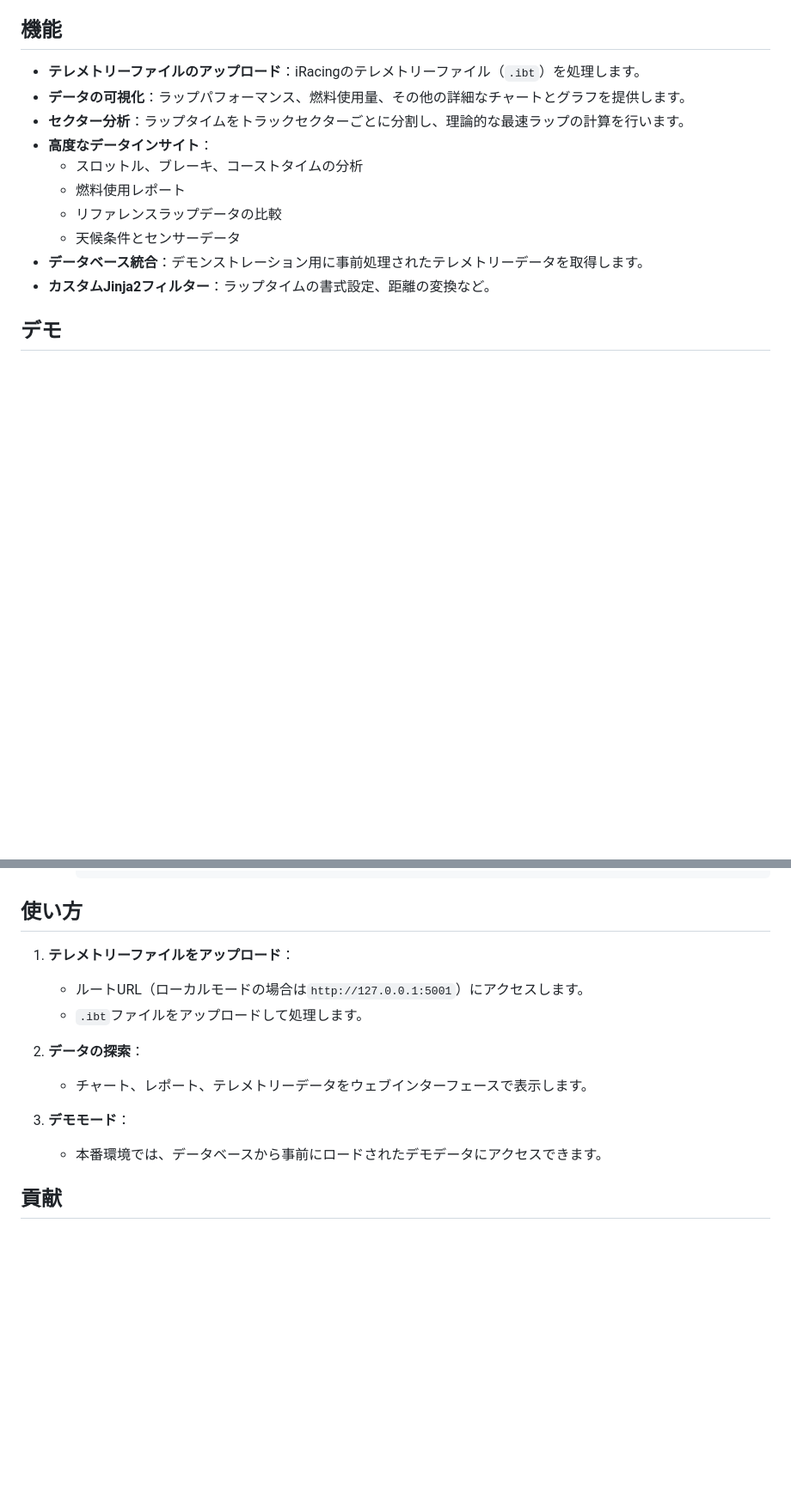
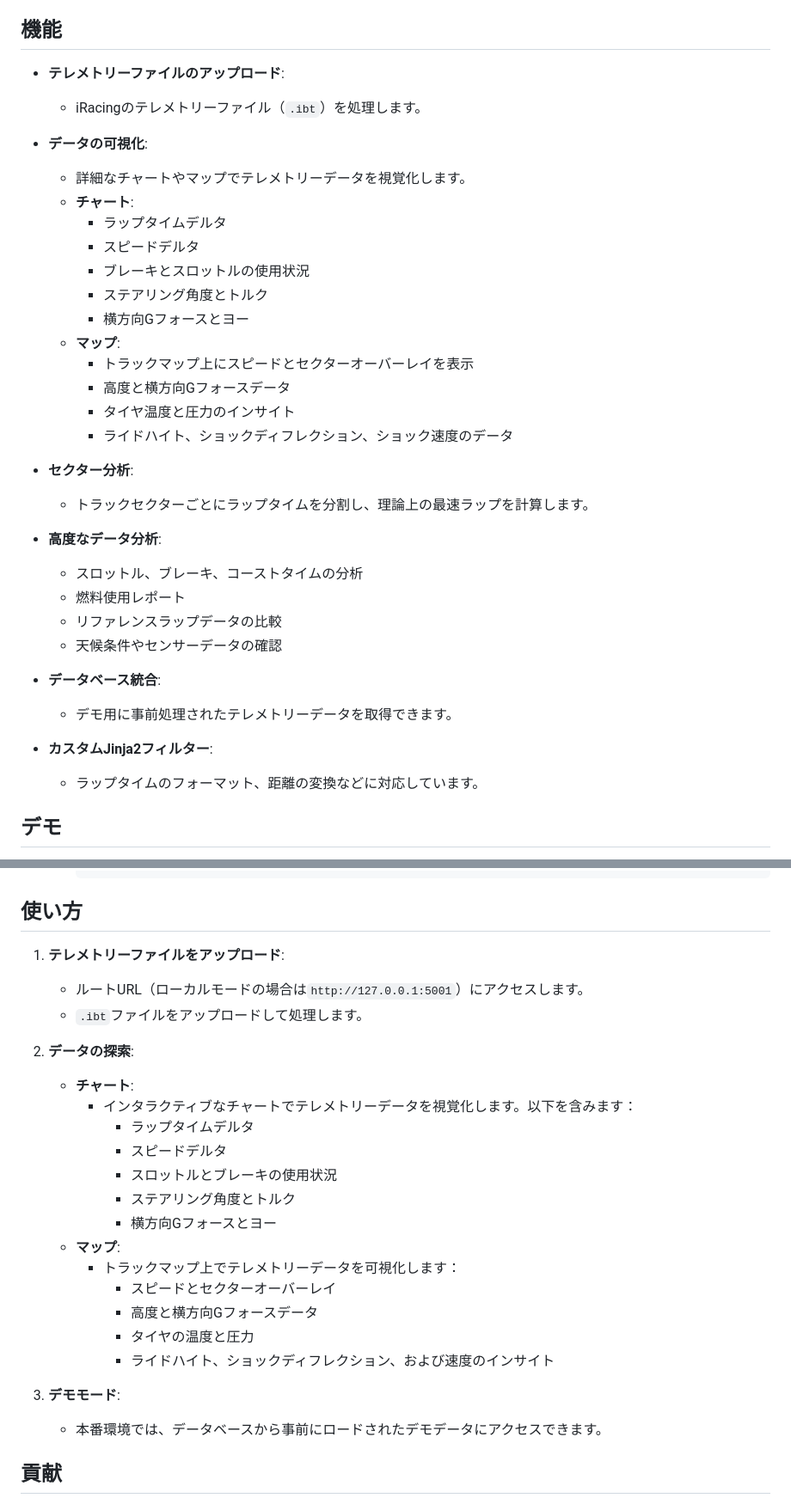
Before and after one commit to doraemon09/iRacingStudioAnalysis, a Markdown page: README.md, 2 parts joined by grey strips. Shown: that part at 86% size. Rendered like a GitHub page; blank space fills up the shorter version.

```diff
--- a/README.md
+++ b/README.md
@@ -84,16 +106,37 @@ Flaskベースのウェブアプリケーションで、iRacingのテレメト
 
 ## 機能
 
-- **テレメトリーファイルのアップロード**：iRacingのテレメトリーファイル（`.ibt`）を処理します。
-- **データの可視化**：ラップパフォーマンス、燃料使用量、その他の詳細なチャートとグラフを提供します。
-- **セクター分析**：ラップタイムをトラックセクターごとに分割し、理論的な最速ラップの計算を行います。
-- **高度なデータインサイト**：
+- **テレメトリーファイルのアップロード**:
+  - iRacingのテレメトリーファイル（`.ibt`）を処理します。
+
+- **データの可視化**:
+  - 詳細なチャートやマップでテレメトリーデータを視覚化します。
+  - **チャート**:
+    - ラップタイムデルタ
+    - スピードデルタ
+    - ブレーキとスロットルの使用状況
+    - ステアリング角度とトルク
+    - 横方向Gフォースとヨー
+  - **マップ**:
+    - トラックマップ上にスピードとセクターオーバーレイを表示
+    - 高度と横方向Gフォースデータ
+    - タイヤ温度と圧力のインサイト
+    - ライドハイト、ショックディフレクション、ショック速度のデータ
+
+- **セクター分析**:
+  - トラックセクターごとにラップタイムを分割し、理論上の最速ラップを計算します。
+
+- **高度なデータ分析**:
   - スロットル、ブレーキ、コーストタイムの分析
   - 燃料使用レポート
   - リファレンスラップデータの比較
-  - 天候条件とセンサーデータ
-- **データベース統合**：デモンストレーション用に事前処理されたテレメトリーデータを取得します。
-- **カスタムJinja2フィルター**：ラップタイムの書式設定、距離の変換など。
+  - 天候条件やセンサーデータの確認
+
+- **データベース統合**:
+  - デモ用に事前処理されたテレメトリーデータを取得できます。
+
+- **カスタムJinja2フィルター**:
+  - ラップタイムのフォーマット、距離の変換などに対応しています。
 
 ## デモ
 
@@ -128,14 +171,26 @@ Flaskベースのウェブアプリケーションで、iRacingのテレメト
 
 ## 使い方
 
-1. **テレメトリーファイルをアップロード**：
+1. **テレメトリーファイルをアップロード**:
    - ルートURL（ローカルモードの場合は`http://127.0.0.1:5001`）にアクセスします。
    - `.ibt`ファイルをアップロードして処理します。
 
-2. **データの探索**：
-   - チャート、レポート、テレメトリーデータをウェブインターフェースで表示します。
+2. **データの探索**:
+   - **チャート**:
+     - インタラクティブなチャートでテレメトリーデータを視覚化します。以下を含みます：
+       - ラップタイムデルタ
+       - スピードデルタ
+       - スロットルとブレーキの使用状況
+       - ステアリング角度とトルク
+       - 横方向Gフォースとヨー
+   - **マップ**:
+     - トラックマップ上でテレメトリーデータを可視化します：
+       - スピードとセクターオーバーレイ
+       - 高度と横方向Gフォースデータ
+       - タイヤの温度と圧力
+       - ライドハイト、ショックディフレクション、および速度のインサイト
 
-3. **デモモード**：
+3. **デモモード**:
    - 本番環境では、データベースから事前にロードされたデモデータにアクセスできます。
 
 ## 貢献
```
Also changed, not shown: other parts of README.md (+24 -2 lines).
